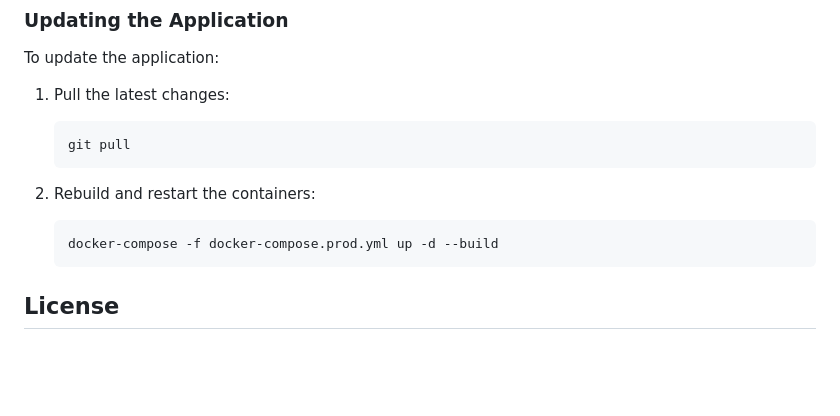
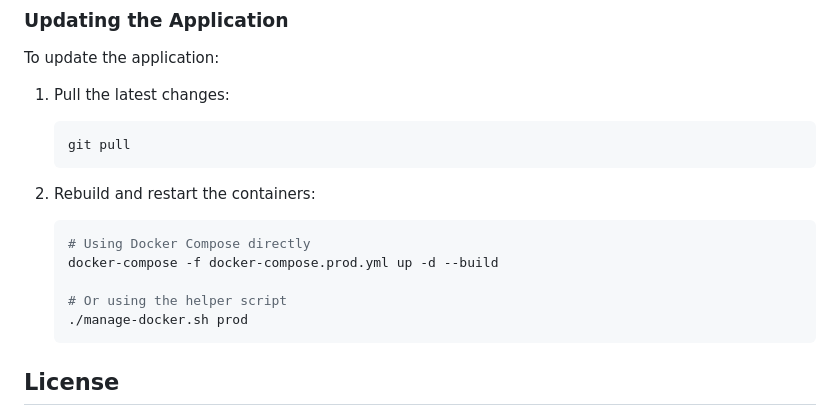
Before and after one commit to shDavlatbek/panel-back, a Markdown page: README.md, the part around one of its changes. GitHub-like rendering; blank space fills up the shorter version.

````diff
--- a/README.md
+++ b/README.md
@@ -245,7 +300,11 @@ To update the application:
 
 2. Rebuild and restart the containers:
    ```bash
+   # Using Docker Compose directly
    docker-compose -f docker-compose.prod.yml up -d --build
+
+   # Or using the helper script
+   ./manage-docker.sh prod
    ```
 
 ## License
````
Also changed, not shown: other parts of README.md (+58 -3 lines).
